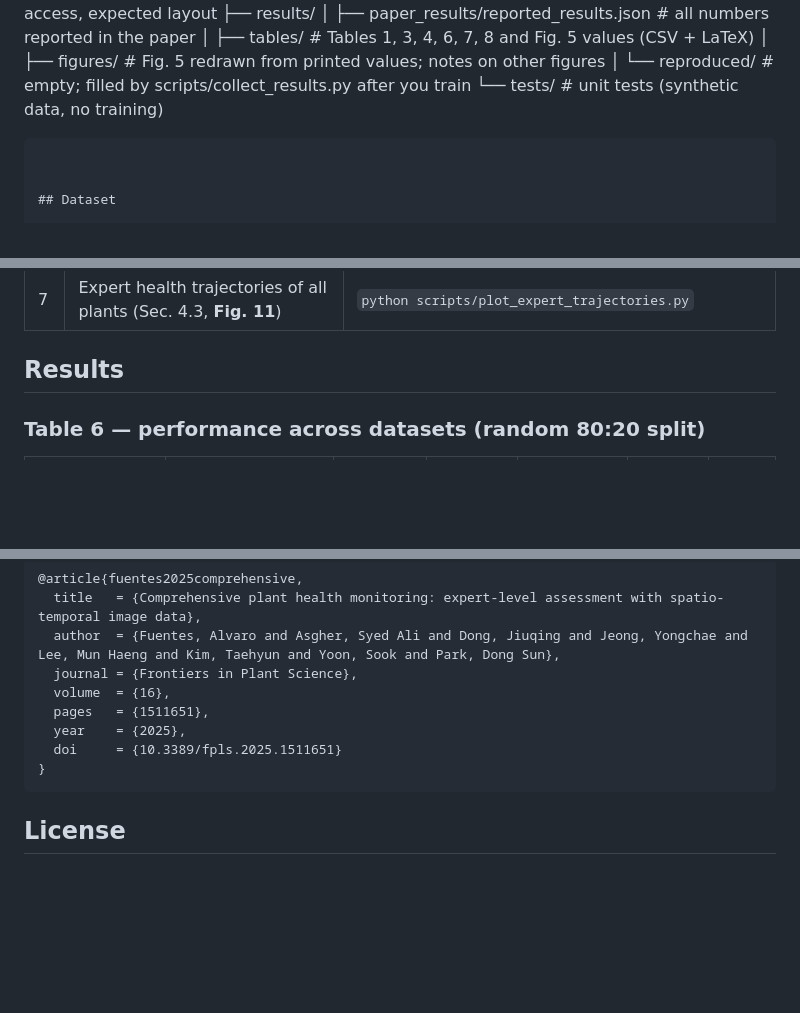
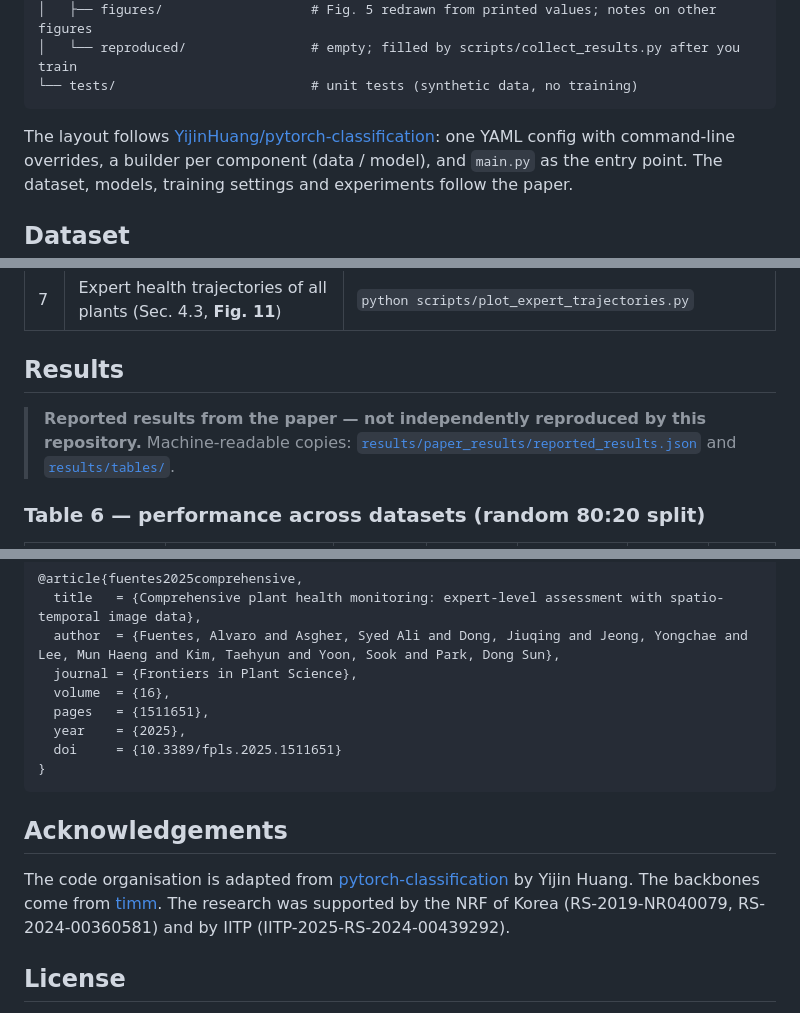
Before and after one commit to aliasgher1996/plant-health-monitoring, a Markdown page: README.md, 3 parts joined by grey strips. GitHub-like rendering; blank space fills up the shorter version.

````diff
--- a/README.md
+++ b/README.md
@@ -67,6 +65,7 @@ plant-health-monitoring/
 └── tests/                         # unit tests (synthetic data, no training)
 ```
 
+The layout follows [YijinHuang/pytorch-classification](https://github.com/YijinHuang/pytorch-classification): one YAML config with command-line overrides, a builder per component (data / model), and `main.py` as the entry point. The dataset, models, training settings and experiments follow the paper.
 
 ## Dataset
 
@@ -159,6 +158,10 @@ This reports:
 | 7 | Expert health trajectories of all plants (Sec. 4.3, **Fig. 11**) | `python scripts/plot_expert_trajectories.py` |
 
 ## Results
+
+> **Reported results from the paper — not independently reproduced by this repository.**
+> Machine-readable copies: [`results/paper_results/reported_results.json`](results/paper_results/reported_results.json) and [`results/tables/`](results/tables).
+
 ### Table 6 — performance across datasets (random 80:20 split)
 
 | Dataset | Architecture | Train Acc. | Val. Acc. | Precision | Recall | F1 |
@@ -273,6 +276,10 @@ The following settings are not given in the paper. Each is exposed in `configs/d
 }
 ```
 
+## Acknowledgements
+
+The code organisation is adapted from [pytorch-classification](https://github.com/YijinHuang/pytorch-classification) by Yijin Huang. The backbones come from [timm](https://github.com/huggingface/pytorch-image-models). The research was supported by the NRF of Korea (RS-2019-NR040079, RS-2024-00360581) and by IITP (IITP-2025-RS-2024-00439292).
+
 ## License
 
 Choose a license before publishing (for example MIT, as used by the reference repository). The paper itself is published under CC BY 4.0.
````
Also changed, not shown: other parts of README.md (+6 -8 lines).
